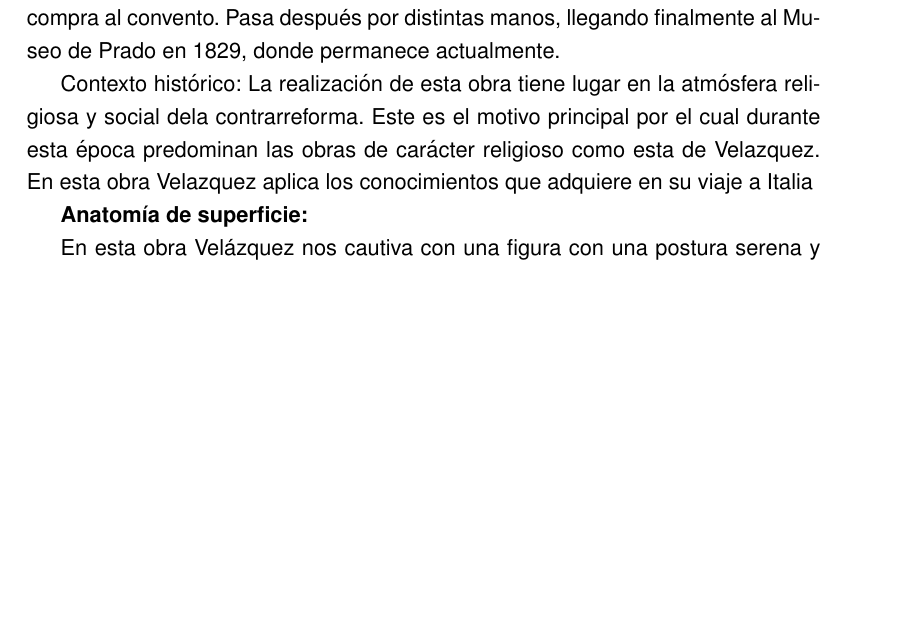
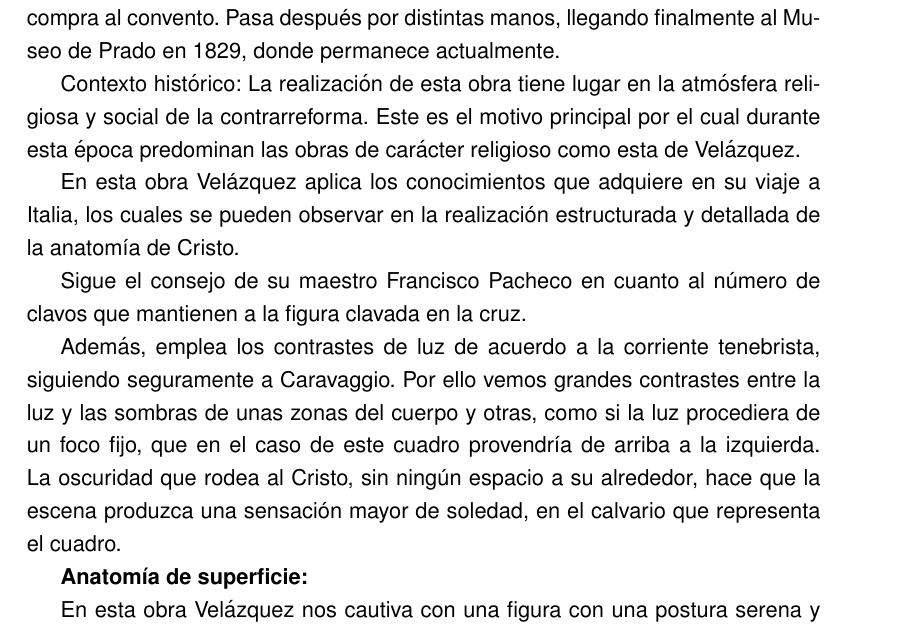
Before and after one commit to jouyt/tfg, a LaTeX document (tfg.tex, which reads velazquez.tex): part of page 9 of 33 before the commit and part of page 9 of 34 after it, cut so that both start at the same text, the shorter picture padded with empty space. Compiled offline with pdfLaTeX.

Commit message:
Velazquez: Making the historical backround.

```diff
--- a/velazquez.tex
+++ b/velazquez.tex
@@ -12,8 +12,13 @@ Título: Cristo crucificado
 
 Función: Aunque se encontraba en el Convento de la encarnación de San Plácido, no está claro donde estuvo los primeros años tras su realización ni la función específica que desarrollaba. Posteriormente se tiene constancia de que estuvo en la sacristía de este convento hasta alrededor del 1804, año en el que Godoy lo compra al convento. Pasa después por distintas manos, llegando finalmente al Museo de Prado en 1829, donde permanece actualmente. % El Cristo crucificado de velazquez, trasfondo histórico religioso. % http://www.museodelprado.es/coleccion/galeria-on-line/galeria-on-line/obra/cristo-crucificado-1/
 
-Contexto histórico: La realización de esta obra tiene lugar en la atmósfera religiosa y social dela contrarreforma. Este es el motivo principal por el cual durante esta época predominan las obras de carácter religioso como esta de Velazquez.
-En esta obra Velazquez aplica los conocimientos que adquiere en su viaje a Italia
+Contexto histórico: La realización de esta obra tiene lugar en la atmósfera religiosa y social de la contrarreforma. Este es el motivo principal por el cual durante esta época predominan las obras de carácter religioso como esta de Velázquez.
+
+En esta obra Velázquez aplica los conocimientos que adquiere en su viaje a Italia, los cuales se pueden observar en la realización estructurada y detallada de la anatomía de Cristo.
+
+Sigue el consejo de su maestro Francisco Pacheco en cuanto al número de clavos que mantienen a la figura clavada en la cruz.
+
+Además, emplea los contrastes de luz de acuerdo a la corriente tenebrista, siguiendo seguramente a Caravaggio. Por ello vemos grandes contrastes entre la luz y las sombras de unas zonas del cuerpo y otras, como si la luz procediera de un foco fijo, que en el caso de este cuadro provendría de arriba a la izquierda. La oscuridad que rodea al Cristo, sin ningún espacio a su alrededor, hace que la escena produzca una sensación mayor de soledad, en el calvario que representa el cuadro.
 % http://www.arteespana.com/velazquez.htm
 
 \textbf{Anatomía de superficie:}
```
